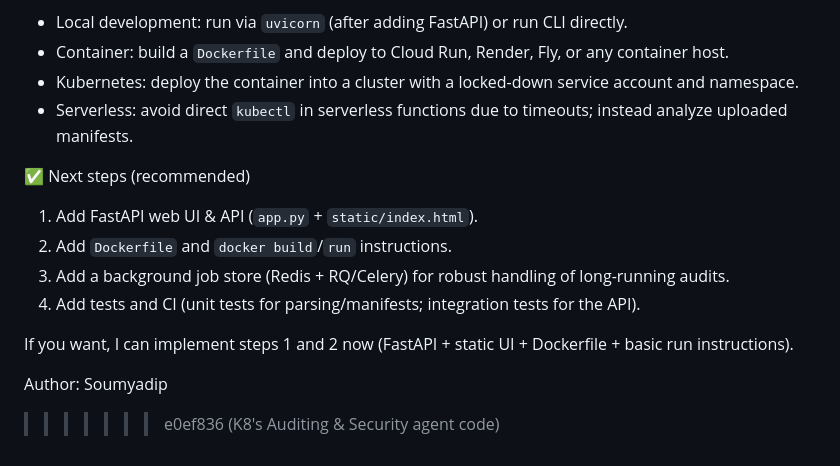
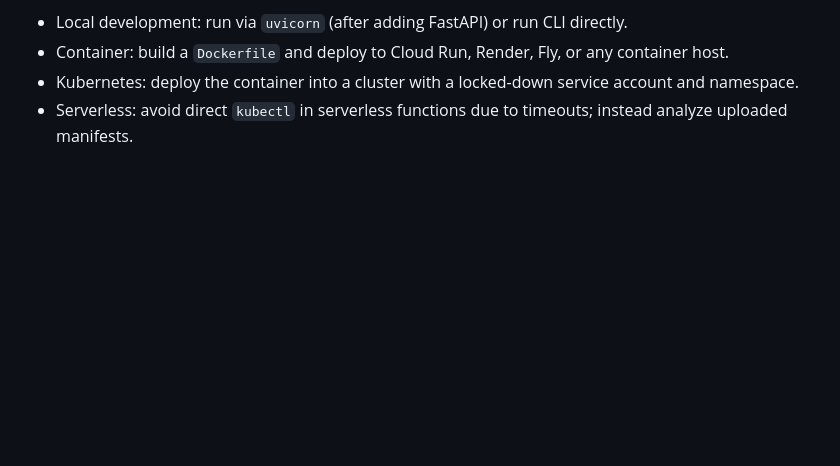
Before and after one commit to Soumya14041987/k8-s-Auditing-Security-Agent, a Markdown page: README.md, the part around the change. GitHub-like rendering; blank space fills up the shorter version.

```diff
--- a/README.md
+++ b/README.md
@@ -79,17 +79,3 @@ If you'd like, I can implement the FastAPI UI and Dockerfile now and wire it to
 - Container: build a `Dockerfile` and deploy to Cloud Run, Render, Fly, or any container host.
 - Kubernetes: deploy the container into a cluster with a locked-down service account and namespace.
 - Serverless: avoid direct `kubectl` in serverless functions due to timeouts; instead analyze uploaded manifests.
-
-✅ Next steps (recommended)
-
-1. Add FastAPI web UI & API (`app.py` + `static/index.html`).
-2. Add `Dockerfile` and `docker build`/`run` instructions.
-3. Add a background job store (Redis + RQ/Celery) for robust handling of long-running audits.
-4. Add tests and CI (unit tests for parsing/manifests; integration tests for the API).
-
-If you want, I can implement steps 1 and 2 now (FastAPI + static UI + Dockerfile + basic run instructions).
-
-
-
-Author: Soumyadip
->>>>>>> e0ef836 (K8's Auditing & Security agent code)
```
